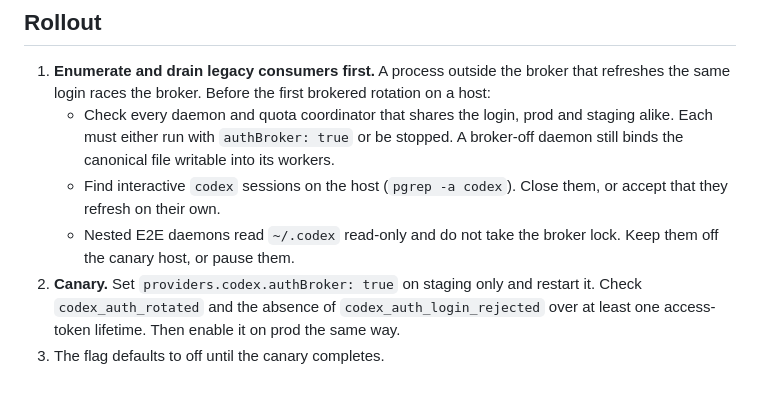
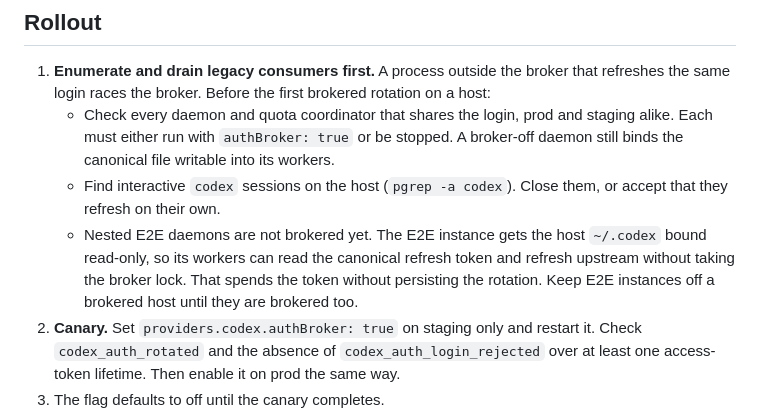
Before and after one commit to MEK-Org/rusa, a Markdown page: docs/codex-auth-broker.md, the part around the change. GitHub-like rendering; blank space fills up the shorter version.

Commit message:
docs(codex): state that nested E2E instances are not brokered yet (#782)
Co-Authored-By: Claude Opus 5.5 <noreply@anthropic.com>

```diff
--- a/docs/codex-auth-broker.md
+++ b/docs/codex-auth-broker.md
@@ -72,8 +72,11 @@ canonical file changes, which is what `codex login` on the host does.
      workers.
    - Find interactive `codex` sessions on the host (`pgrep -a codex`). Close
      them, or accept that they refresh on their own.
-   - Nested E2E daemons read `~/.codex` read-only and do not take the broker
-     lock. Keep them off the canary host, or pause them.
+   - Nested E2E daemons are not brokered yet. The E2E instance gets the host
+     `~/.codex` bound read-only, so its workers can read the canonical refresh
+     token and refresh upstream without taking the broker lock. That spends the
+     token without persisting the rotation. Keep E2E instances off a brokered
+     host until they are brokered too.
 2. **Canary.** Set `providers.codex.authBroker: true` on staging only and
    restart it. Check `codex_auth_rotated` and the absence of
    `codex_auth_login_rejected` over at least one access-token lifetime. Then
```
